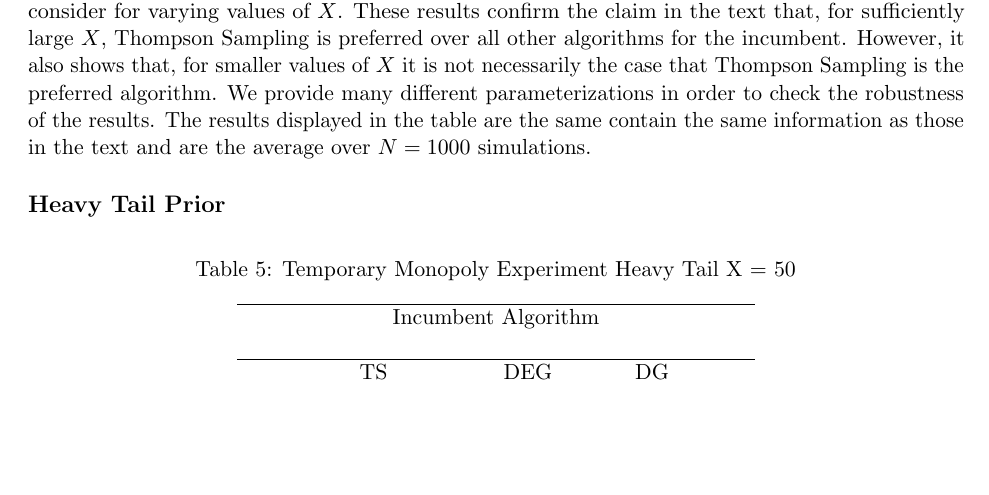
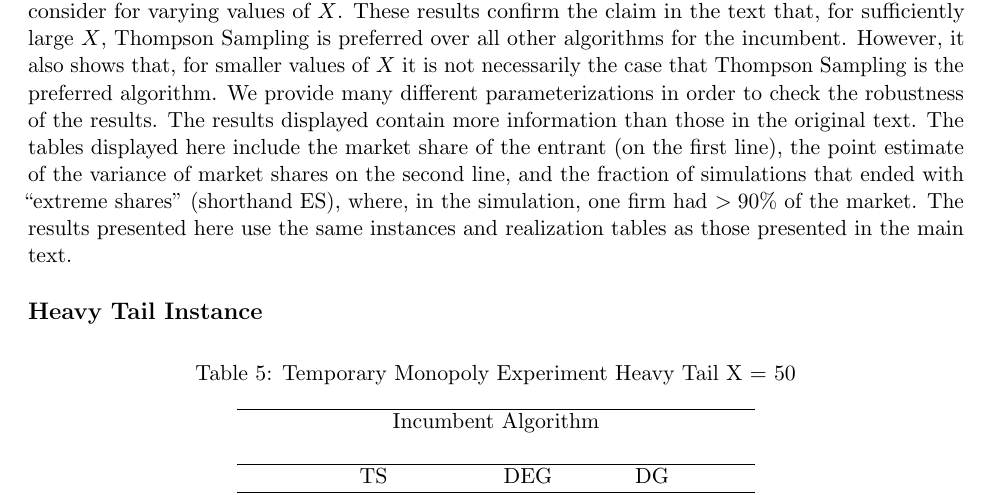
Before and after one commit to rawls238/CompetingBandits, a LaTeX document (appendix/appendix.tex): part of page 6 of 15, cut so that both start at the same text, the shorter picture padded with empty space. Compiled offline with pdfLaTeX.

Commit message:
fixups to the appendix to better match what is going on in the main text

```diff
--- a/appendix/appendix.tex
+++ b/appendix/appendix.tex
@@ -116,9 +116,9 @@ TS vs DG & \makecell{\textbf{0.46} $\pm$0.03\\ eeog \\ avg: 230\\ med: 0} & \mak
 
 \section{Additional Temporary Monopoly Experiments}
 
-We present results for the temporary monopoly experiment across the family of instances that we consider for varying values of $X$. These results confirm the claim in the text that, for sufficiently large $X$, Thompson Sampling is preferred over all other algorithms for the incumbent. However, it also shows that, for smaller values of $X$ it is not necessarily the case that Thompson Sampling is the preferred algorithm. We provide many different parameterizations in order to check the robustness of the results. The results displayed in the table are the same contain the same information as those in the text and are the average over $N = 1000$ simulations.
+We present results for the temporary monopoly experiment across the family of instances that we consider for varying values of $X$. These results confirm the claim in the text that, for sufficiently large $X$, Thompson Sampling is preferred over all other algorithms for the incumbent. However, it also shows that, for smaller values of $X$ it is not necessarily the case that Thompson Sampling is the preferred algorithm. We provide many different parameterizations in order to check the robustness of the results. The results displayed contain more information than those in the original text. The tables displayed here include the market share of the entrant (on the first line), the point estimate of the variance of market shares on the second line, and the fraction of simulations that ended with ``extreme shares" (shorthand ES), where, in the simulation, one firm had $> 90\%$ of the market. The results presented here use the same instances and realization tables as those presented in the main text.
 
-\subsection*{Heavy Tail Prior}
+\subsection*{Heavy Tail Instance}
 \begin{table}[H]
 \centering
 \caption{Temporary Monopoly Experiment Heavy Tail X = 50}
```
Also changed, not shown: appendix/appendix.tex (6 more changed lines).
